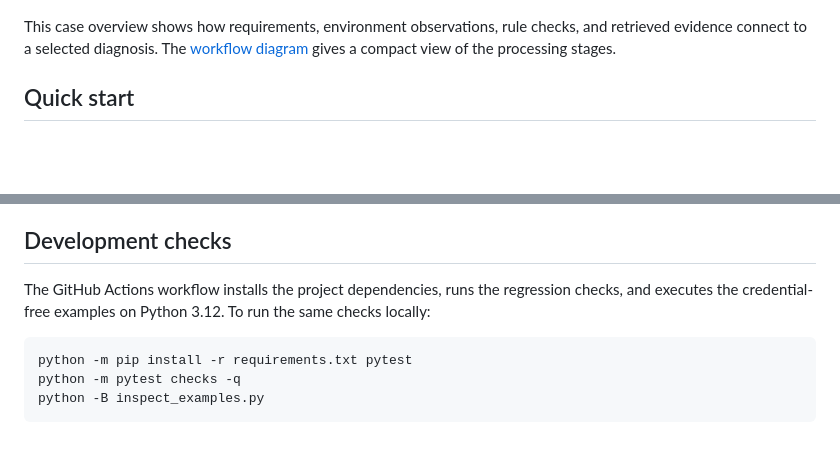
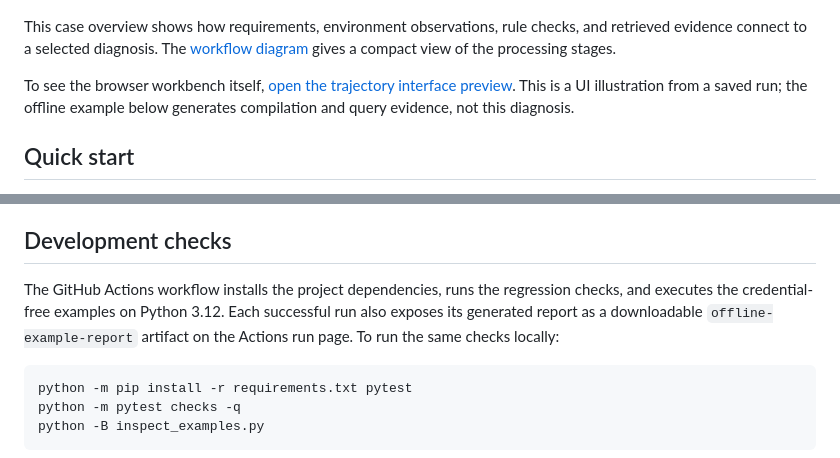
Before and after one commit to GaloisH/ProDebugger, a Markdown page: README.md, 2 parts joined by grey strips. GitHub-like rendering; blank space fills up the shorter version.

Commit message:
Add workbench preview and report artifact guide

````diff
--- a/README.md
+++ b/README.md
@@ -13,6 +13,8 @@ The fastest way to see the project work is to run the offline example below. It
 ![ProDebugger case overview showing requirements, environment state, linked debugger and agent timelines, rule checks, and evidence leading to a diagnosis](assets/prodebugger-case-overview.jpg)
 
 This case overview shows how requirements, environment observations, rule checks, and retrieved evidence connect to a selected diagnosis. The [workflow diagram](assets/prodebugger-workflow.png) gives a compact view of the processing stages.
+
+To see the browser workbench itself, [open the trajectory interface preview](web/static/img/shots/trajectory.webp). This is a UI illustration from a saved run; the offline example below generates compilation and query evidence, not this diagnosis.
 
 <a id="setup"></a>
 
@@ -101,7 +103,7 @@ Run commands from the repository root. Generated sessions and experiment outputs
 
 ## Development checks
 
-The GitHub Actions workflow installs the project dependencies, runs the regression checks, and executes the credential-free examples on Python 3.12. To run the same checks locally:
+The GitHub Actions workflow installs the project dependencies, runs the regression checks, and executes the credential-free examples on Python 3.12. Each successful run also exposes its generated report as a downloadable `offline-example-report` artifact on the Actions run page. To run the same checks locally:
 
 ```bash
 python -m pip install -r requirements.txt pytest
````
